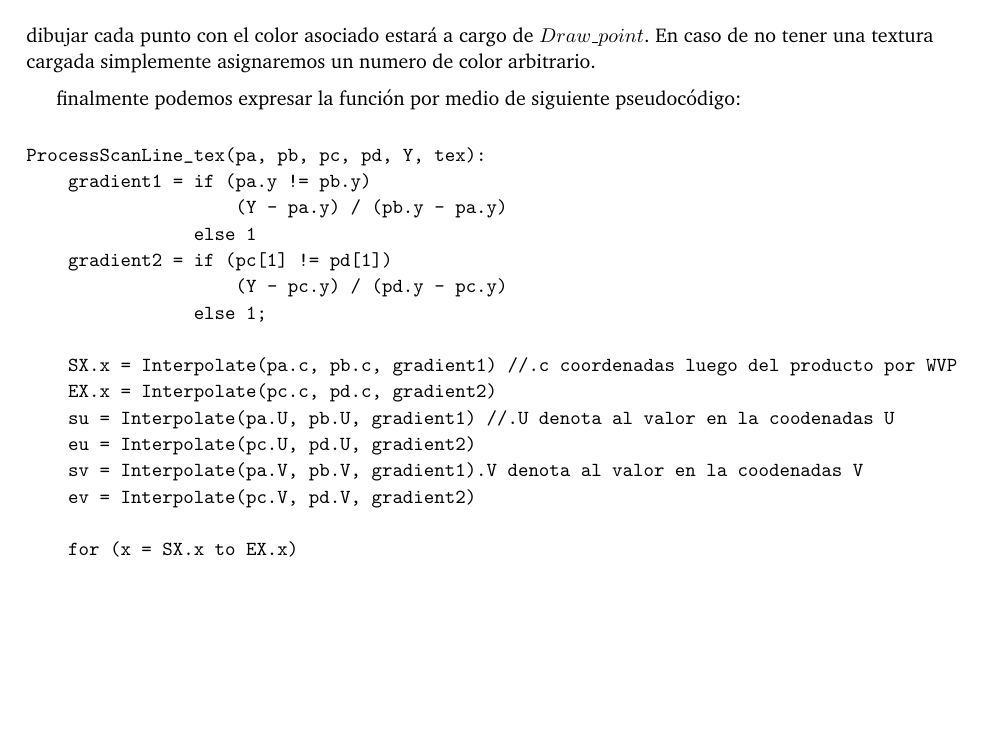
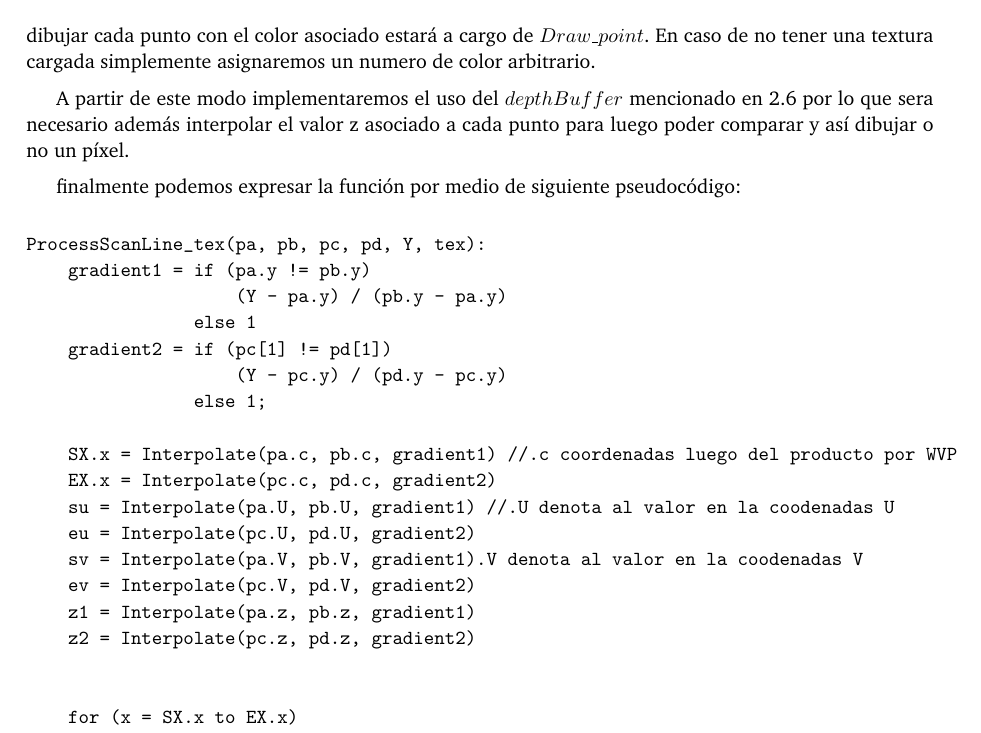
Before and after one commit to german94/Rasterizer, a LaTeX paper (Informe/informe.tex): part of page 17 of 18, cut so that both start at the same text, the shorter picture padded with empty space. Compiled offline with pdfLaTeX.

Commit message:
algo de los modos

```diff
--- a/Informe/informe.tex
+++ b/Informe/informe.tex
@@ -608,6 +608,10 @@ Ahora esta función tendrá las coordenadas UV para cada vértice. En cada una d
 \par Una vez calculados $su$, $eu$ podremos interpolar los valores intermedios para calcular las coordenadas U de los puntos entre SX.x y EX.x e interpolando con $sv$ y $ev$ obtendremos los valores del eje V.
 \par Dado que las coordenadas en los ejes UV están entre los valores cero y uno, una vez calculadas las coordenadas UV de cada punto sera necesario escalarlas para acceder correctamente en $tex$. Solucionaremos esto definiendo la función $map$ que realiza el producto del ancho de la imagen con el valor de la coordenada U y el producto del alto de la imagen con la coordenada V e indexara en $tex$.
 Por ultimo dibujar cada punto con el color asociado estará a cargo de $Draw\_point$. En caso de no tener una textura cargada simplemente asignaremos un numero de color arbitrario.
+
+A partir de este modo implementaremos el uso del $depthBuffer$ mencionado en \ref{putpixel} por lo que sera necesario además interpolar el valor z asociado a cada punto para luego poder comparar y así dibujar o no un píxel.
+
+
 \par finalmente podemos expresar la función por medio de siguiente pseudocódigo:
 
 
@@ -628,6 +632,9 @@ ProcessScanLine_tex(pa, pb, pc, pd, Y, tex):
     eu = Interpolate(pc.U, pd.U, gradient2)
     sv = Interpolate(pa.V, pb.V, gradient1).V denota al valor en la coodenadas V
     ev = Interpolate(pc.V, pd.V, gradient2)
+    z1 = Interpolate(pa.z, pb.z, gradient1)
+    z2 = Interpolate(pc.z, pd.z, gradient2)
+
 
     for (x = SX.x to EX.x)
         gradient = (x - sx) / (float)(ex - sx)
```
Also changed, not shown: Informe/informe.tex (2 more changed lines).
